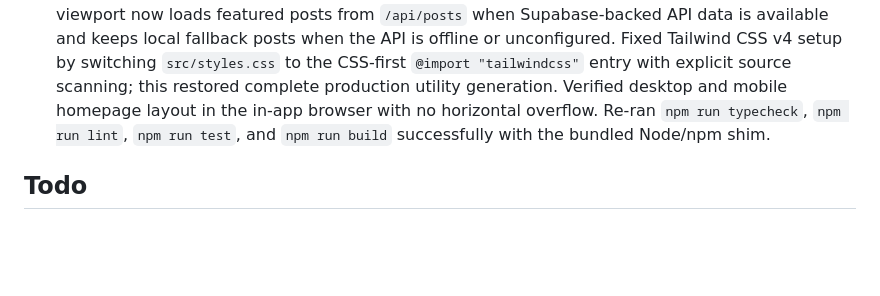
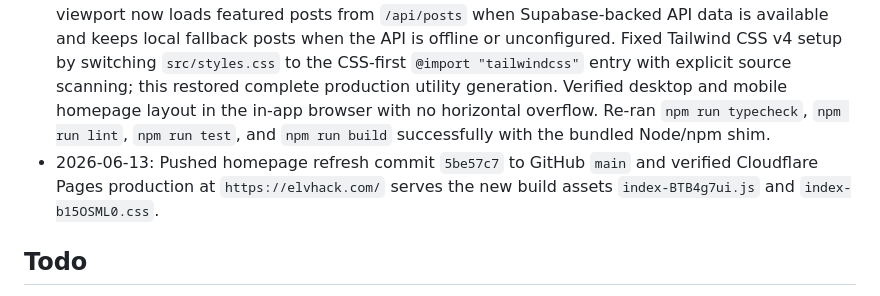
Before and after one commit to vx-zjr/elvhack, a Markdown page: CONTEXT_LOG.md, the part around the change. Drawn GitHub-style; blank space fills up the shorter version.

Commit message:
docs: record homepage production verification

```diff
--- a/CONTEXT_LOG.md
+++ b/CONTEXT_LOG.md
@@ -19,6 +19,7 @@
 - 2026-06-13: Cloudflare Pages preview deployment `a4f8045b` and production deployment `f85c7773` succeeded after the config fix. Verified `https://elvhack.pages.dev/` returns 200 and `https://elvhack.pages.dev/api/posts` returns the expected structured Supabase configuration error until real credentials are set.
 - 2026-06-13: Bound Cloudflare-hosted apex domain `elvhack.com` to the Cloudflare Pages project `elvhack`. Created proxied apex CNAME `elvhack.com -> elvhack.pages.dev`. Verified `https://elvhack.com/` returns 200 with the deployed SPA and `http://elvhack.com/` redirects to HTTPS. Cloudflare Pages custom domain API still reports certificate validation as `pending`, while domain ownership verification is `active` and public HTTPS is serving correctly.
 - 2026-06-13: Refreshed the homepage into a stronger visual-first edge signal board. The first viewport now loads featured posts from `/api/posts` when Supabase-backed API data is available and keeps local fallback posts when the API is offline or unconfigured. Fixed Tailwind CSS v4 setup by switching `src/styles.css` to the CSS-first `@import "tailwindcss"` entry with explicit source scanning; this restored complete production utility generation. Verified desktop and mobile homepage layout in the in-app browser with no horizontal overflow. Re-ran `npm run typecheck`, `npm run lint`, `npm run test`, and `npm run build` successfully with the bundled Node/npm shim.
+- 2026-06-13: Pushed homepage refresh commit `5be57c7` to GitHub `main` and verified Cloudflare Pages production at `https://elvhack.com/` serves the new build assets `index-BTB4g7ui.js` and `index-b15OSML0.css`.
 
 ## Todo
 
```
